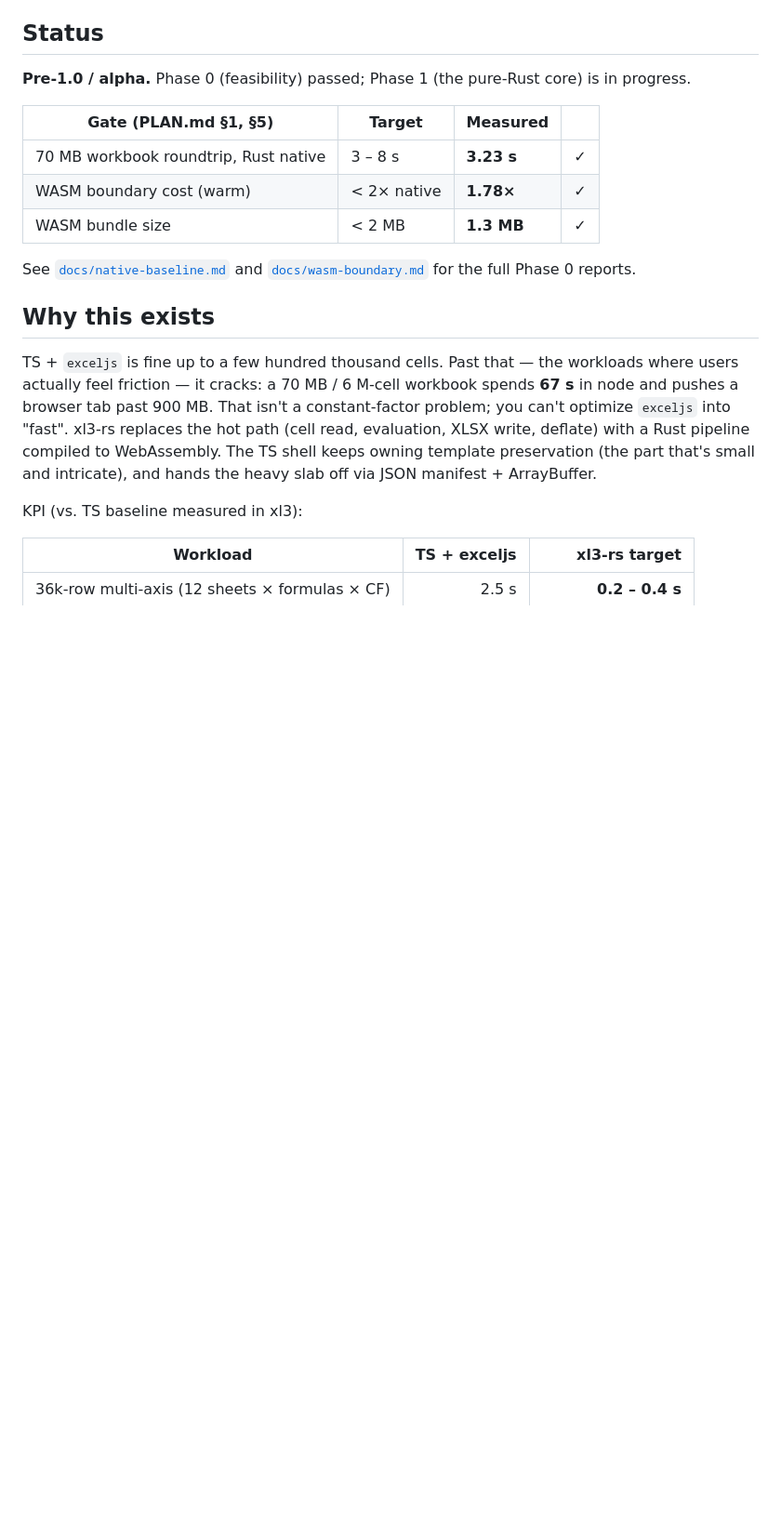
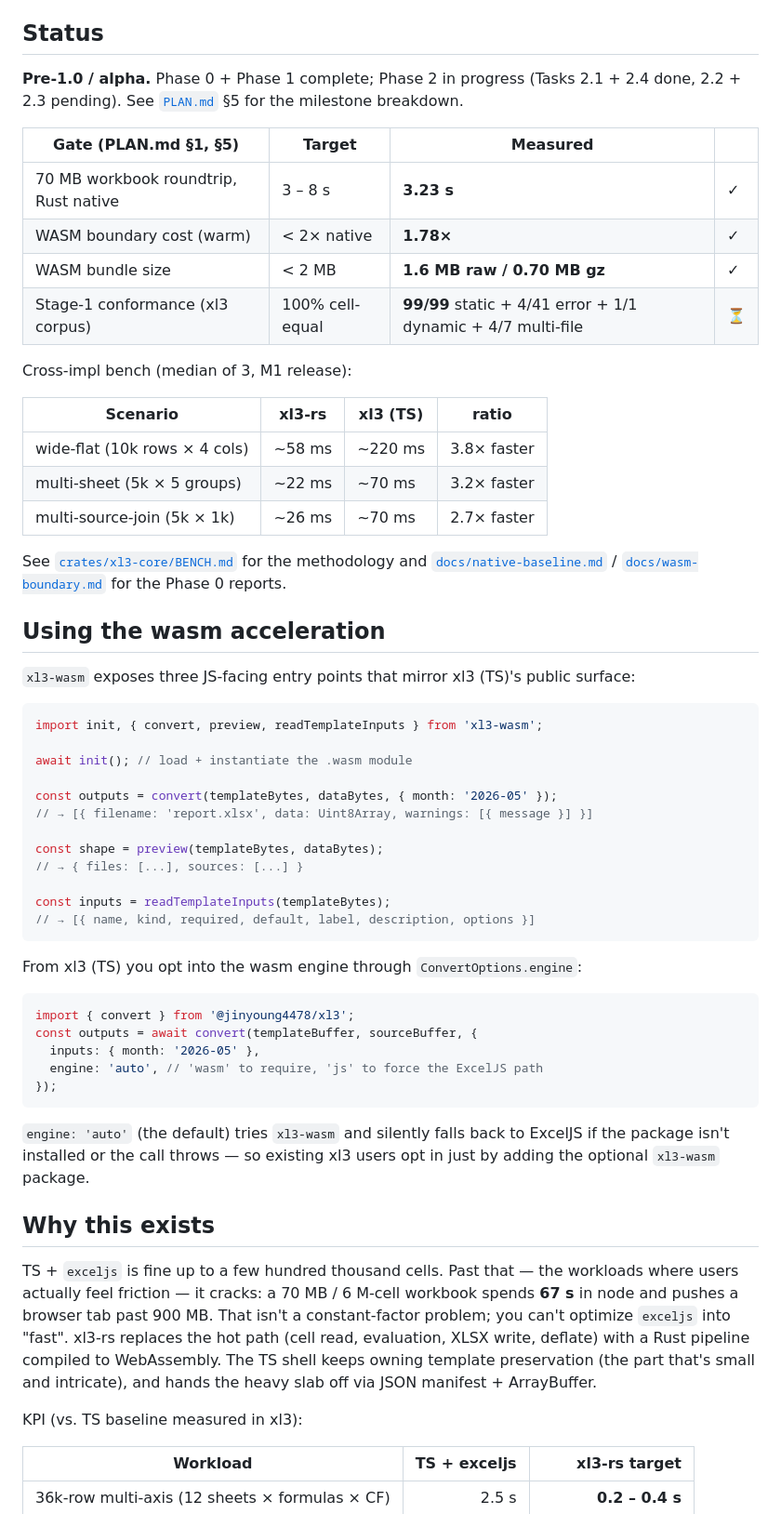
Before and after one commit to jinyoung4478/xl3-rs, a Markdown page: README.md, the part around the change. Shown at 93% size. Drawn GitHub-style; blank space fills up the shorter version.

Commit message:
docs(readme): document wasm usage + Phase 2 status
Bring README in line with what shipped:
- Status box marks Phase 0 + Phase 1 done, Phase 2 in progress
  (Tasks 2.1 + 2.4 landed). Updated bundle size (1.6 MB raw /
  0.70 MB gz) and stage-1 conformance breakdown (99/99 static
  + new error/dynamic/multi-file buckets).
- Cross-impl bench numbers (3.8× / 3.2× / 2.7× over TS) — pointer
  to crates/xl3-core/BENCH.md for the methodology.
- New "Using the wasm acceleration" section showing the wasm
  surface (convert/preview/readTemplateInputs) and the TS-side
  engine: 'auto' | 'wasm' | 'js' opt-in.

````diff
--- a/README.md
+++ b/README.md
@@ -6,15 +6,55 @@
 
 ## Status
 
-**Pre-1.0 / alpha.** Phase 0 (feasibility) passed; Phase 1 (the pure-Rust core) is in progress.
+**Pre-1.0 / alpha.** Phase 0 + Phase 1 complete; Phase 2 in progress (Tasks 2.1 + 2.4 done, 2.2 + 2.3 pending). See [`PLAN.md`](./PLAN.md) §5 for the milestone breakdown.
 
 | Gate (PLAN.md §1, §5) | Target | Measured | |
 |---|---|---|---|
 | 70 MB workbook roundtrip, Rust native | 3 – 8 s | **3.23 s** | ✓ |
 | WASM boundary cost (warm) | < 2× native | **1.78×** | ✓ |
-| WASM bundle size | < 2 MB | **1.3 MB** | ✓ |
+| WASM bundle size | < 2 MB | **1.6 MB raw / 0.70 MB gz** | ✓ |
+| Stage-1 conformance (xl3 corpus) | 100% cell-equal | **99/99** static + 4/41 error + 1/1 dynamic + 4/7 multi-file | ⏳ |
 
-See [`docs/native-baseline.md`](./docs/native-baseline.md) and [`docs/wasm-boundary.md`](./docs/wasm-boundary.md) for the full Phase 0 reports.
+Cross-impl bench (median of 3, M1 release):
+
+| Scenario | xl3-rs | xl3 (TS) | ratio |
+|---|---|---|---|
+| wide-flat (10k rows × 4 cols) | ~58 ms | ~220 ms | 3.8× faster |
+| multi-sheet (5k × 5 groups) | ~22 ms | ~70 ms | 3.2× faster |
+| multi-source-join (5k × 1k) | ~26 ms | ~70 ms | 2.7× faster |
+
+See [`crates/xl3-core/BENCH.md`](./crates/xl3-core/BENCH.md) for the methodology and [`docs/native-baseline.md`](./docs/native-baseline.md) / [`docs/wasm-boundary.md`](./docs/wasm-boundary.md) for the Phase 0 reports.
+
+## Using the wasm acceleration
+
+`xl3-wasm` exposes three JS-facing entry points that mirror xl3 (TS)'s public surface:
+
+```js
+import init, { convert, preview, readTemplateInputs } from 'xl3-wasm';
+
+await init(); // load + instantiate the .wasm module
+
+const outputs = convert(templateBytes, dataBytes, { month: '2026-05' });
+// → [{ filename: 'report.xlsx', data: Uint8Array, warnings: [{ message }] }]
+
+const shape = preview(templateBytes, dataBytes);
+// → { files: [...], sources: [...] }
+
+const inputs = readTemplateInputs(templateBytes);
+// → [{ name, kind, required, default, label, description, options }]
+```
+
+From xl3 (TS) you opt into the wasm engine through `ConvertOptions.engine`:
+
+```ts
+import { convert } from '@jinyoung4478/xl3';
+const outputs = await convert(templateBuffer, sourceBuffer, {
+  inputs: { month: '2026-05' },
+  engine: 'auto', // 'wasm' to require, 'js' to force the ExcelJS path
+});
+```
+
+`engine: 'auto'` (the default) tries `xl3-wasm` and silently falls back to ExcelJS if the package isn't installed or the call throws — so existing xl3 users opt in just by adding the optional `xl3-wasm` package.
 
 ## Why this exists
 
````
